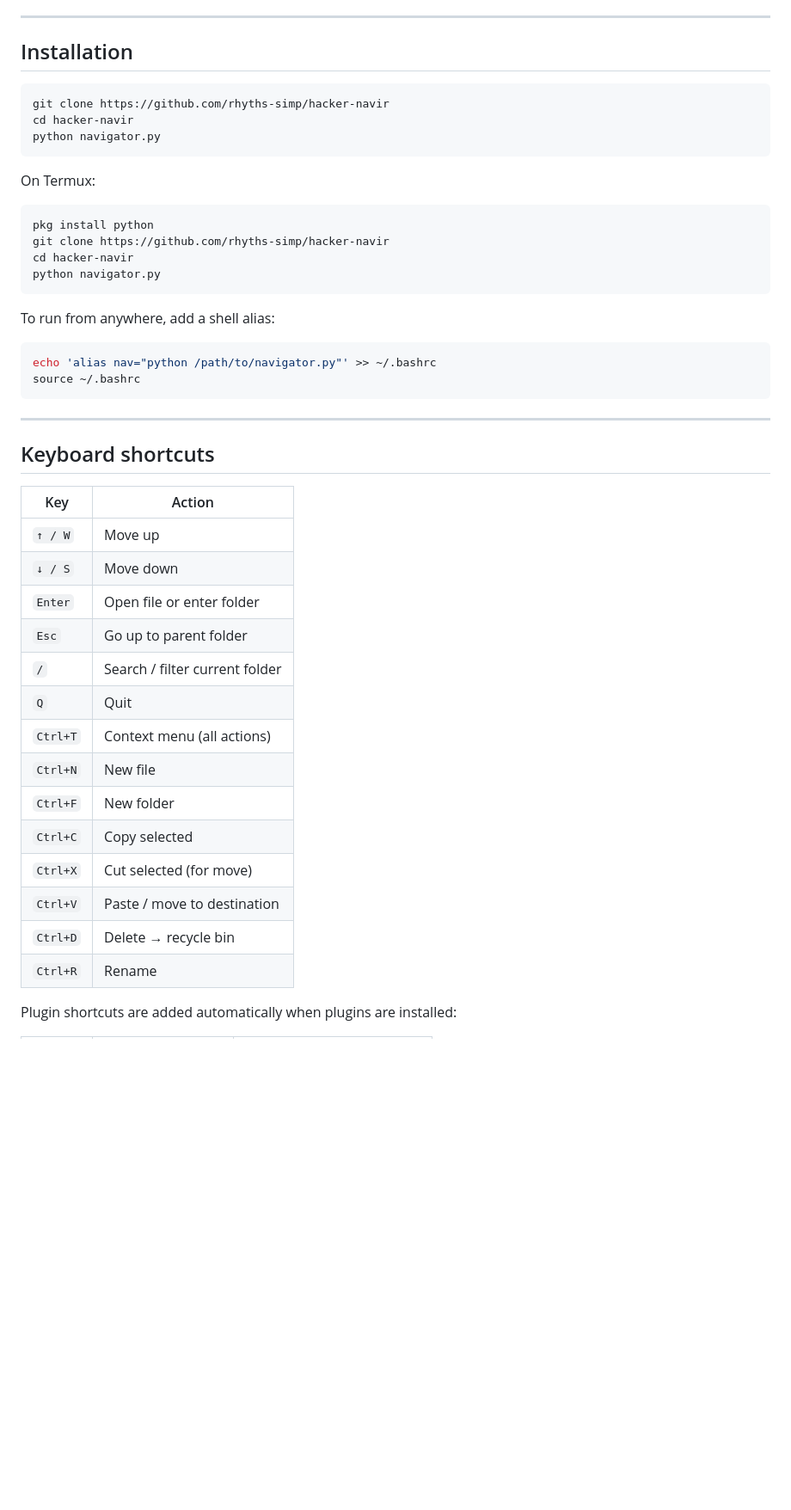
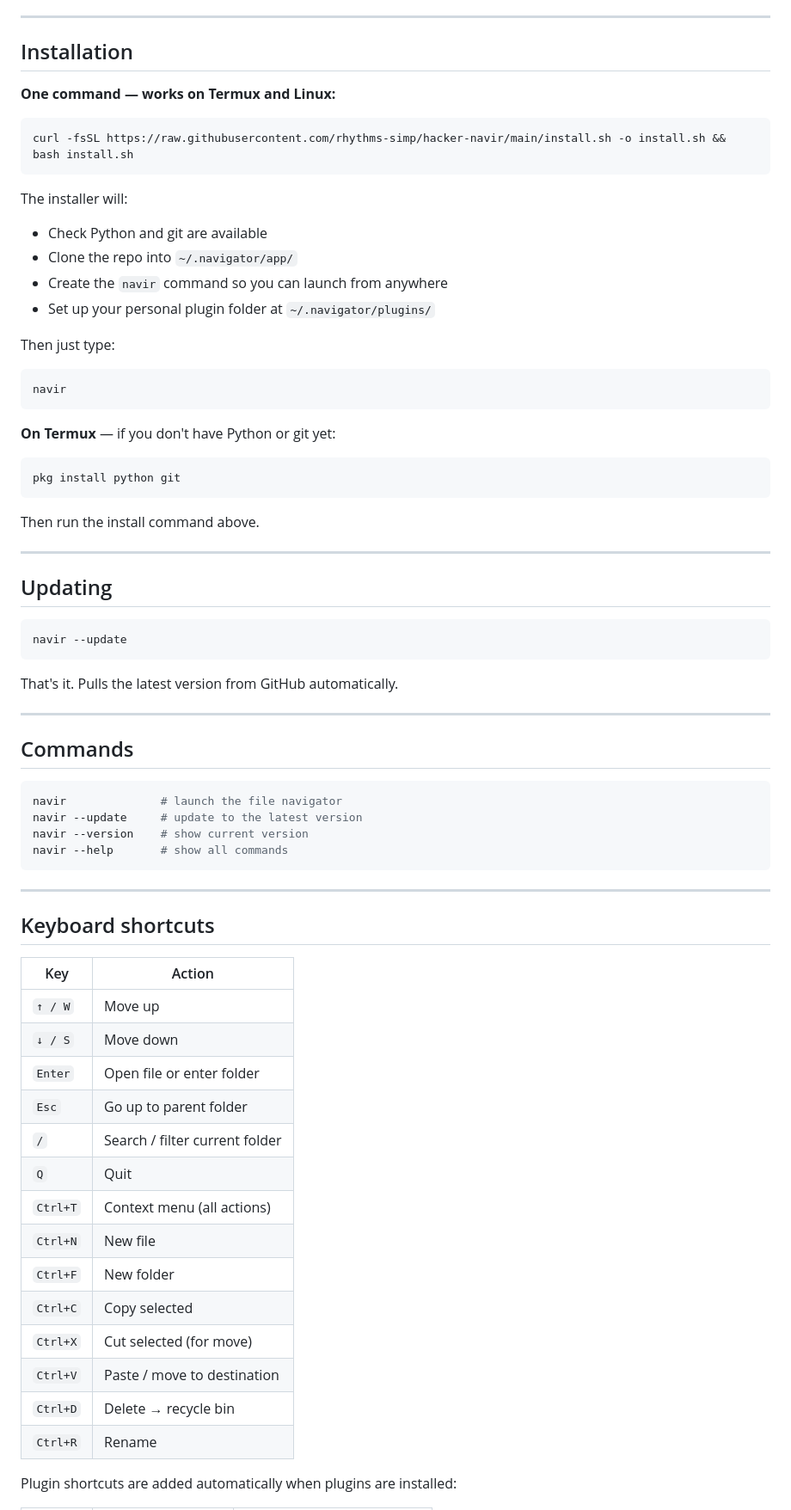
Before and after one commit to rhyths-simp/hacker-navir, a Markdown page: README.md, the part around one of its changes. Shown at 86% size. Rendered like a GitHub page; blank space fills up the shorter version.

Commit message:
update README with new install guide

````diff
--- a/README.md
+++ b/README.md
@@ -35,46 +35,70 @@
 
 ## Installation
 
+**One command — works on Termux and Linux:**
+
 ```bash
-git clone https://github.com/rhyths-simp/hacker-navir
-cd hacker-navir
-python navigator.py
+curl -fsSL https://raw.githubusercontent.com/rhythms-simp/hacker-navir/main/install.sh -o install.sh && bash install.sh
 ```
 
-On Termux:
+The installer will:
+- Check Python and git are available
+- Clone the repo into `~/.navigator/app/`
+- Create the `navir` command so you can launch from anywhere
+- Set up your personal plugin folder at `~/.navigator/plugins/`
+
+Then just type:
 ```bash
-pkg install python
-git clone https://github.com/rhyths-simp/hacker-navir
-cd hacker-navir
-python navigator.py
+navir
 ```
 
-To run from anywhere, add a shell alias:
+**On Termux** — if you don't have Python or git yet:
 ```bash
-echo 'alias nav="python /path/to/navigator.py"' >> ~/.bashrc
-source ~/.bashrc
+pkg install python git
+```
+Then run the install command above.
+
+---
+
+## Updating
+
+```bash
+navir --update
+```
+
+That's it. Pulls the latest version from GitHub automatically.
+
+---
+
+## Commands
+
+```bash
+navir              # launch the file navigator
+navir --update     # update to the latest version
+navir --version    # show current version
+navir --help       # show all commands
 ```
 
 ---
 
 ## Keyboard shortcuts
 
-| Key        | Action                          |
-|------------|---------------------------------|
-| `↑ / W`    | Move up                         |
-| `↓ / S`    | Move down                       |
-| `Enter`    | Open file or enter folder       |
-| `Esc`      | Go up to parent folder          |
-| `/`        | Search / filter current folder  |
-| `Q`        | Quit                            |
-| `Ctrl+T`   | Context menu (all actions)      |
-| `Ctrl+N`   | New file                        |
-| `Ctrl+F`   | New folder                      |
-| `Ctrl+C`   | Copy selected                   |
-| `Ctrl+X`   | Cut selected (for move)         |
-| `Ctrl+V`   | Paste / move to destination     |
-| `Ctrl+D`   | Delete → recycle bin            |
-| `Ctrl+R`   | Rename                          |
+| Key | Action |
+|-----|--------|
+| `↑ / W` | Move up |
+| `↓ / S` | Move down |
+| `Enter` | Open file or enter folder |
+| `Esc` | Go up to parent folder |
+| `/` | Search / filter current folder |
+| `Q` | Quit |
+| `Ctrl+T` | Context menu (all actions) |
+| `Ctrl+N` | New file |
+| `Ctrl+F` | New folder |
+| `Ctrl+C` | Copy selected |
+| `Ctrl+X` | Cut selected (for move) |
+| `Ctrl+V` | Paste / move to destination |
+| `Ctrl+D` | Delete → recycle bin |
+| `Ctrl+R` | Rename |
 
 Plugin shortcuts are added automatically when plugins are installed:
 
````
Also changed, not shown: other parts of README.md (+12 -11 lines).
